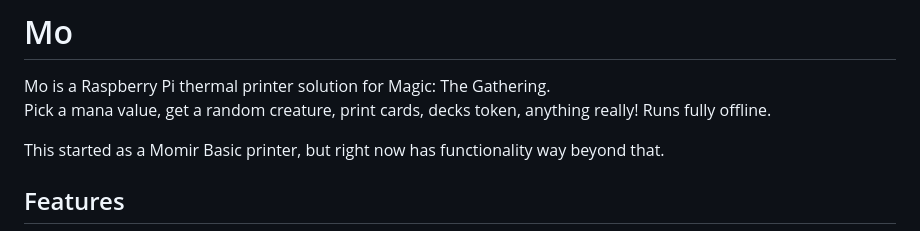
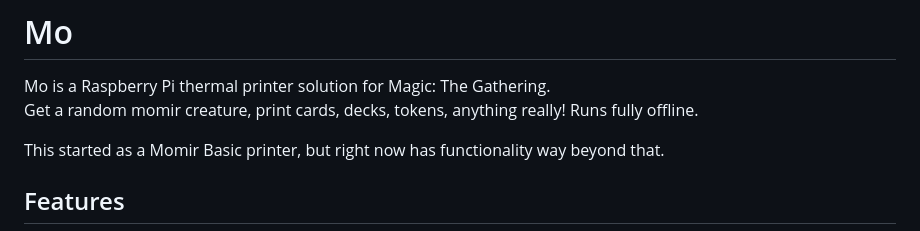
Before and after one commit to ojazeker/Mo, a Markdown page: README.md, the part around the change. Rendered like a GitHub page.

Commit message:
small readme fix

```diff
--- a/README.md
+++ b/README.md
@@ -1,7 +1,7 @@
 # Mo
 
 Mo is a Raspberry Pi thermal printer solution for Magic: The Gathering.
-Pick a mana value, get a random creature, print cards, decks token, anything really!
+Get a random momir creature, print cards, decks, tokens, anything really!
 Runs fully offline.
 
 This started as a Momir Basic printer, but right now has functionality way beyond that.
```
